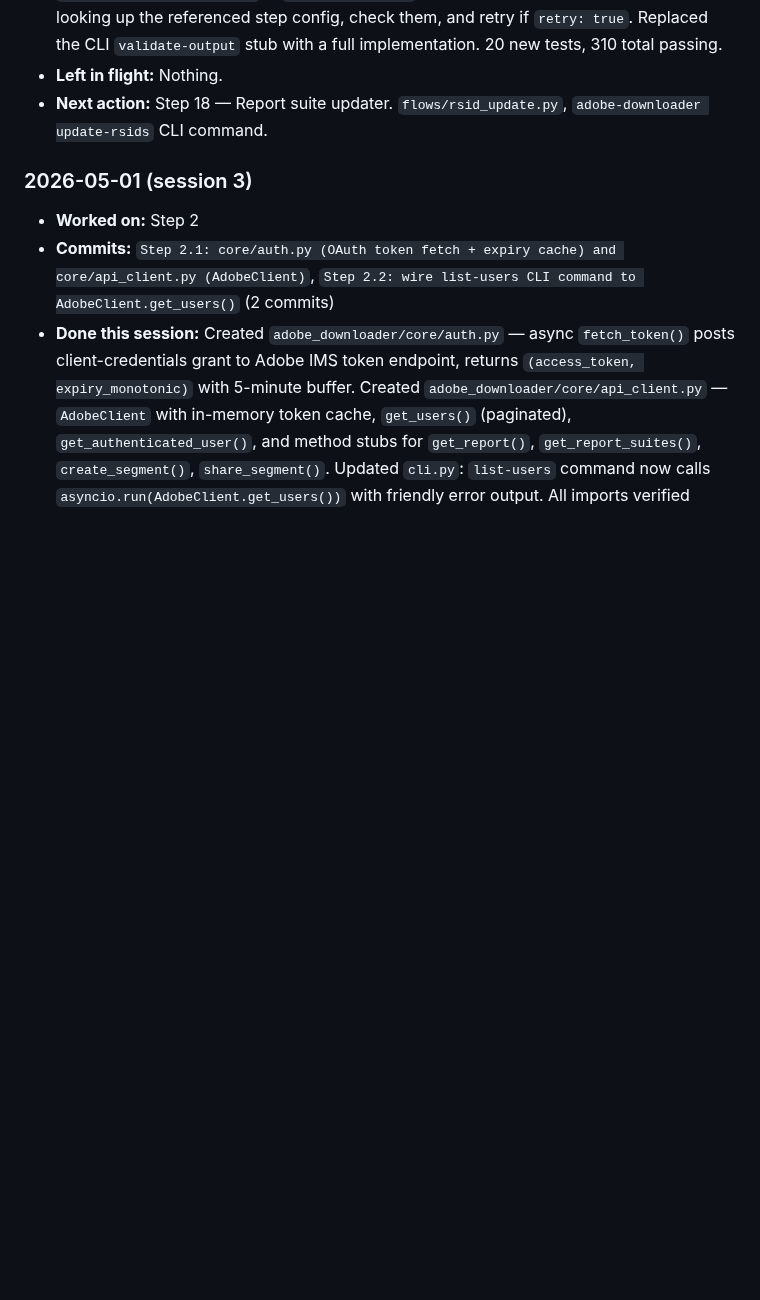
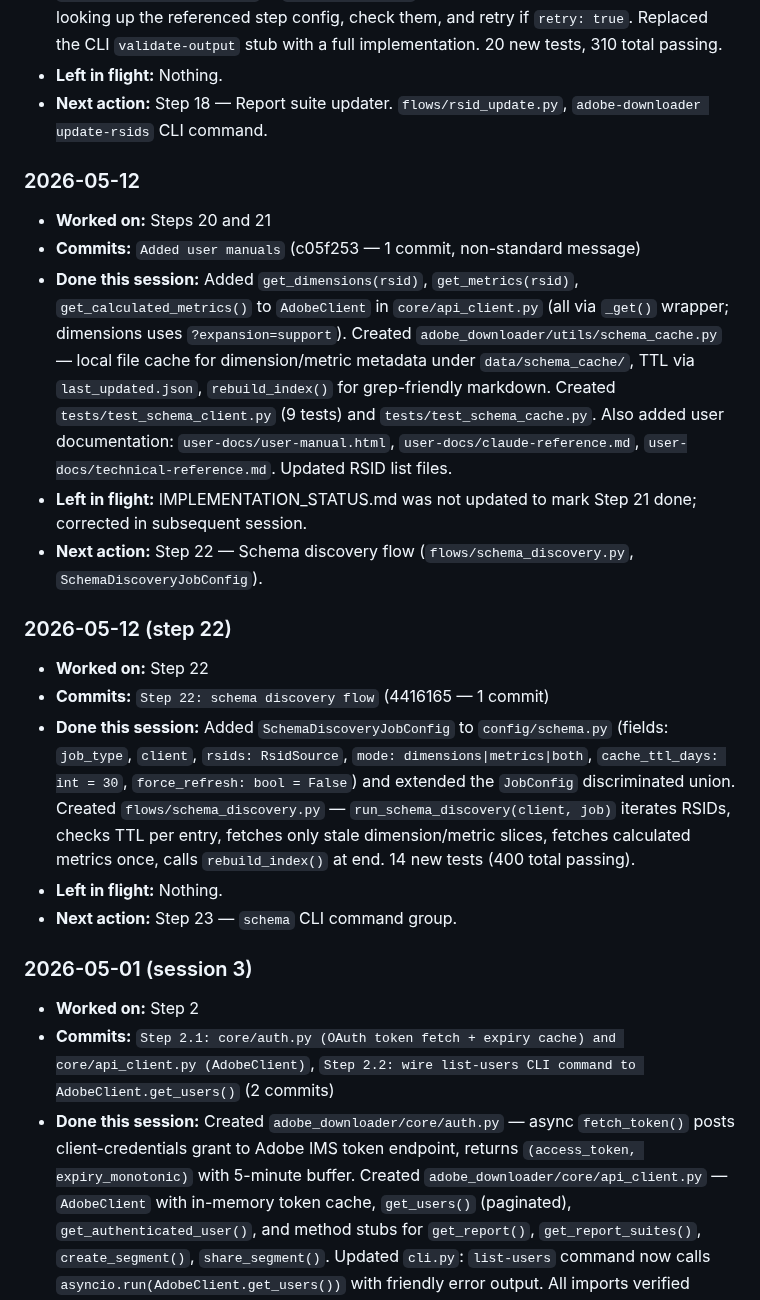
Before and after one commit to edwardgurton/AdobeBotAnalysis, a Markdown page: IMPLEMENTATION_STATUS.md, the part around one of its changes. Rendered like a GitHub page; blank space fills up the shorter version.

```diff
--- a/IMPLEMENTATION_STATUS.md
+++ b/IMPLEMENTATION_STATUS.md
@@ -404,6 +406,20 @@ Status legend: `☐ todo` · `🔄 in-progress` · `✅ done` · `⚠️ blocked
 - **Left in flight:** Nothing.
 - **Next action:** Step 18 — Report suite updater. `flows/rsid_update.py`, `adobe-downloader update-rsids` CLI command.
 
+### 2026-05-12
+- **Worked on:** Steps 20 and 21
+- **Commits:** `Added user manuals` (c05f253 — 1 commit, non-standard message)
+- **Done this session:** Added `get_dimensions(rsid)`, `get_metrics(rsid)`, `get_calculated_metrics()` to `AdobeClient` in `core/api_client.py` (all via `_get()` wrapper; dimensions uses `?expansion=support`). Created `adobe_downloader/utils/schema_cache.py` — local file cache for dimension/metric metadata under `data/schema_cache/`, TTL via `last_updated.json`, `rebuild_index()` for grep-friendly markdown. Created `tests/test_schema_client.py` (9 tests) and `tests/test_schema_cache.py`. Also added user documentation: `user-docs/user-manual.html`, `user-docs/claude-reference.md`, `user-docs/technical-reference.md`. Updated RSID list files.
+- **Left in flight:** IMPLEMENTATION_STATUS.md was not updated to mark Step 21 done; corrected in subsequent session.
+- **Next action:** Step 22 — Schema discovery flow (`flows/schema_discovery.py`, `SchemaDiscoveryJobConfig`).
+
+### 2026-05-12 (step 22)
+- **Worked on:** Step 22
+- **Commits:** `Step 22: schema discovery flow` (4416165 — 1 commit)
+- **Done this session:** Added `SchemaDiscoveryJobConfig` to `config/schema.py` (fields: `job_type`, `client`, `rsids: RsidSource`, `mode: dimensions|metrics|both`, `cache_ttl_days: int = 30`, `force_refresh: bool = False`) and extended the `JobConfig` discriminated union. Created `flows/schema_discovery.py` — `run_schema_discovery(client, job)` iterates RSIDs, checks TTL per entry, fetches only stale dimension/metric slices, fetches calculated metrics once, calls `rebuild_index()` at end. 14 new tests (400 total passing).
+- **Left in flight:** Nothing.
+- **Next action:** Step 23 — `schema` CLI command group.
+
 ### 2026-05-01 (session 3)
 - **Worked on:** Step 2
 - **Commits:** `Step 2.1: core/auth.py (OAuth token fetch + expiry cache) and core/api_client.py (AdobeClient)`, `Step 2.2: wire list-users CLI command to AdobeClient.get_users()` (2 commits)
```
Also changed, not shown: other parts of IMPLEMENTATION_STATUS.md (+11 -9 lines).
